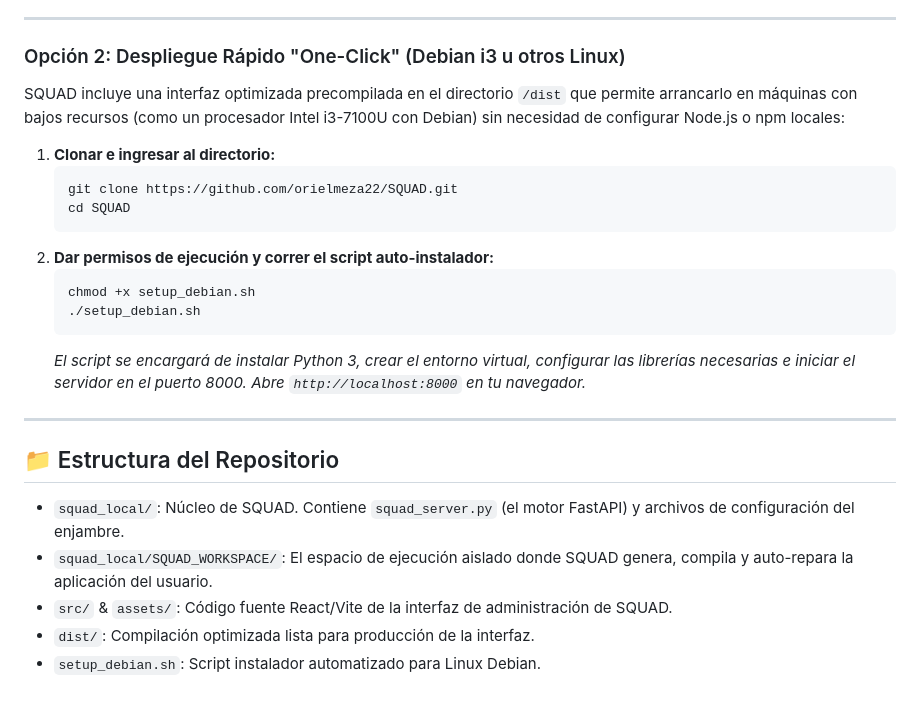
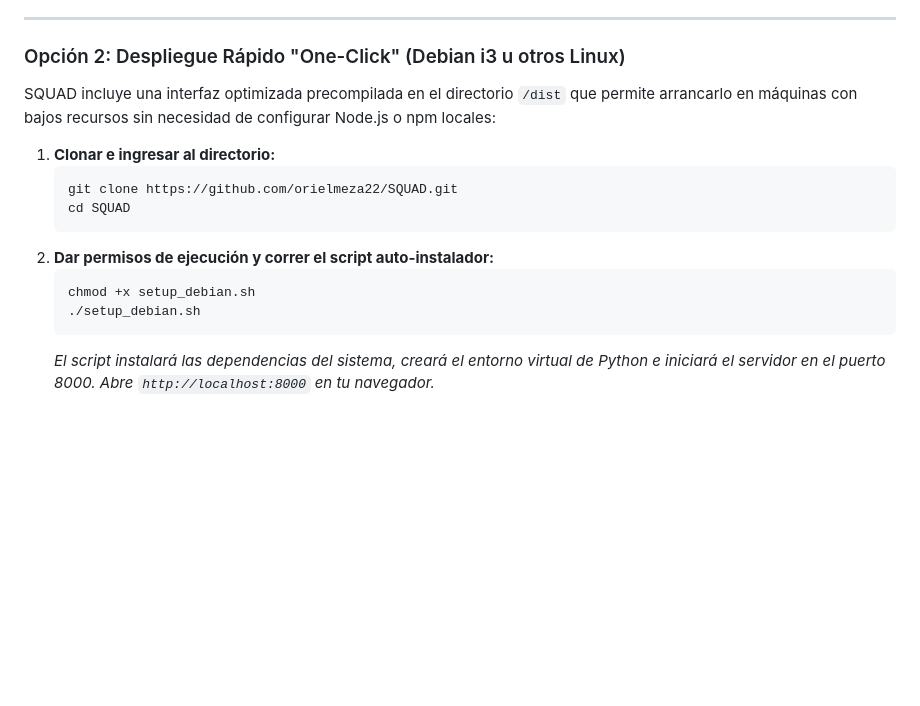
Before and after one commit to orielmeza22/SQUAD, a Markdown page: README.md, the part around one of its changes. GitHub-like rendering; blank space fills up the shorter version.

````diff
--- a/README.md
+++ b/README.md
@@ -67,7 +77,7 @@ Para arrancar el ecosistema completo (Frontend de monitoreo React/Vite + Servido
 
 ### Opción 2: Despliegue Rápido "One-Click" (Debian i3 u otros Linux)
 
-SQUAD incluye una interfaz optimizada precompilada en el directorio `/dist` que permite arrancarlo en máquinas con bajos recursos (como un procesador Intel i3-7100U con Debian) sin necesidad de configurar Node.js o npm locales:
+SQUAD incluye una interfaz optimizada precompilada en el directorio `/dist` que permite arrancarlo en máquinas con bajos recursos sin necesidad de configurar Node.js o npm locales:
 
 1. **Clonar e ingresar al directorio:**
    ```bash
@@ -79,14 +89,4 @@ SQUAD incluye una interfaz optimizada precompilada en el directorio `/dist` que
    chmod +x setup_debian.sh
    ./setup_debian.sh
    ```
-   *El script se encargará de instalar Python 3, crear el entorno virtual, configurar las librerías necesarias e iniciar el servidor en el puerto 8000. Abre `http://localhost:8000` en tu navegador.*
-
----
-
-## 📁 Estructura del Repositorio
-
-- `squad_local/`: Núcleo de SQUAD. Contiene `squad_server.py` (el motor FastAPI) y archivos de configuración del enjambre.
-- `squad_local/SQUAD_WORKSPACE/`: El espacio de ejecución aislado donde SQUAD genera, compila y auto-repara la aplicación del usuario.
-- `src/` & `assets/`: Código fuente React/Vite de la interfaz de administración de SQUAD.
-- `dist/`: Compilación optimizada lista para producción de la interfaz.
-- `setup_debian.sh`: Script instalador automatizado para Linux Debian.
+   *El script instalará las dependencias del sistema, creará el entorno virtual de Python e iniciará el servidor en el puerto 8000. Abre `http://localhost:8000` en tu navegador.*
````
Also changed, not shown: other parts of README.md (+35 -25 lines).
